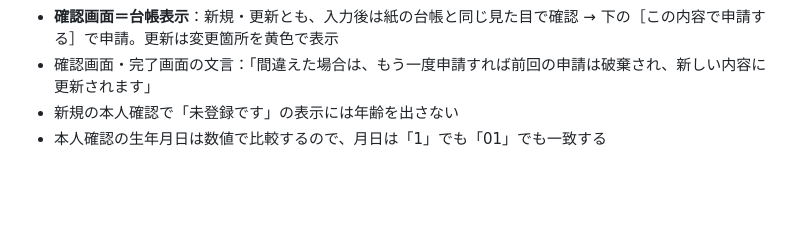
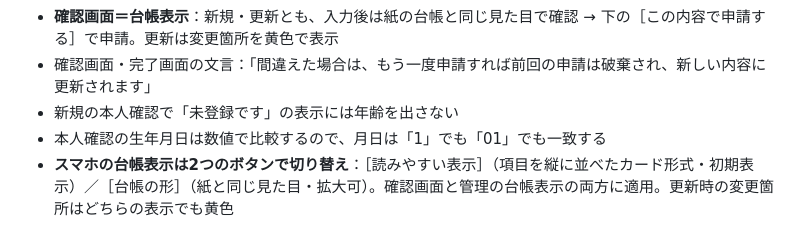
Before and after one commit to fast4213-max/member-portal, a Markdown page: DESIGN.md, the part around the change. Rendered like a GitHub page; blank space fills up the shorter version.

Commit message:
設計書にスマホ台帳表示の切り替え（読みやすい表示／台帳の形）を追記
Co-Authored-By: Claude Opus 5.5 <noreply@anthropic.com>
Claude-Session: https://claude.ai/code/session_016c4gVUCVDpHSDcxqXTro1p

```diff
--- a/DESIGN.md
+++ b/DESIGN.md
@@ -245,3 +245,4 @@ member-portal/
 - 確認画面・完了画面の文言：「間違えた場合は、もう一度申請すれば前回の申請は破棄され、新しい内容に更新されます」
 - 新規の本人確認で「未登録です」の表示には年齢を出さない
 - 本人確認の生年月日は数値で比較するので、月日は「1」でも「01」でも一致する
+- **スマホの台帳表示は2つのボタンで切り替え**：［読みやすい表示］（項目を縦に並べたカード形式・初期表示）／［台帳の形］（紙と同じ見た目・拡大可）。確認画面と管理の台帳表示の両方に適用。更新時の変更箇所はどちらの表示でも黄色
```
